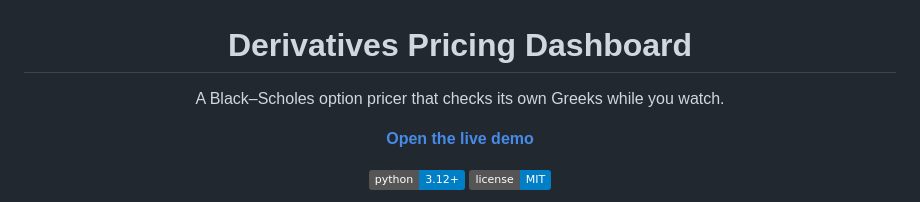
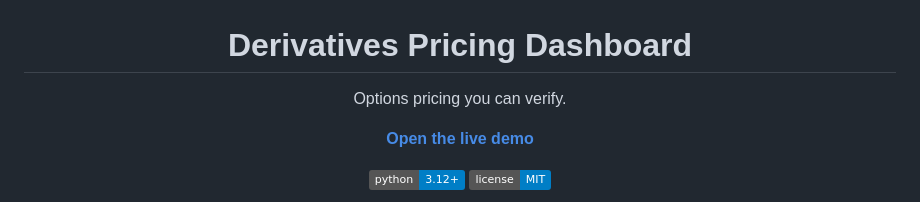
Before and after one commit to savsuth/Derivatives-Pricing-Dashboard, a Markdown page: README.md, the part around the change. Rendered like a GitHub page; badges without logos.

Commit message:
updated features

```diff
--- a/README.md
+++ b/README.md
@@ -1,7 +1,7 @@
 <h1 align="center">Derivatives Pricing Dashboard</h1>
 
 <p align="center">
-  A Black–Scholes option pricer that checks its own Greeks while you watch.
+  Options pricing you can verify.
 </p>
 
 <p align="center">
```
